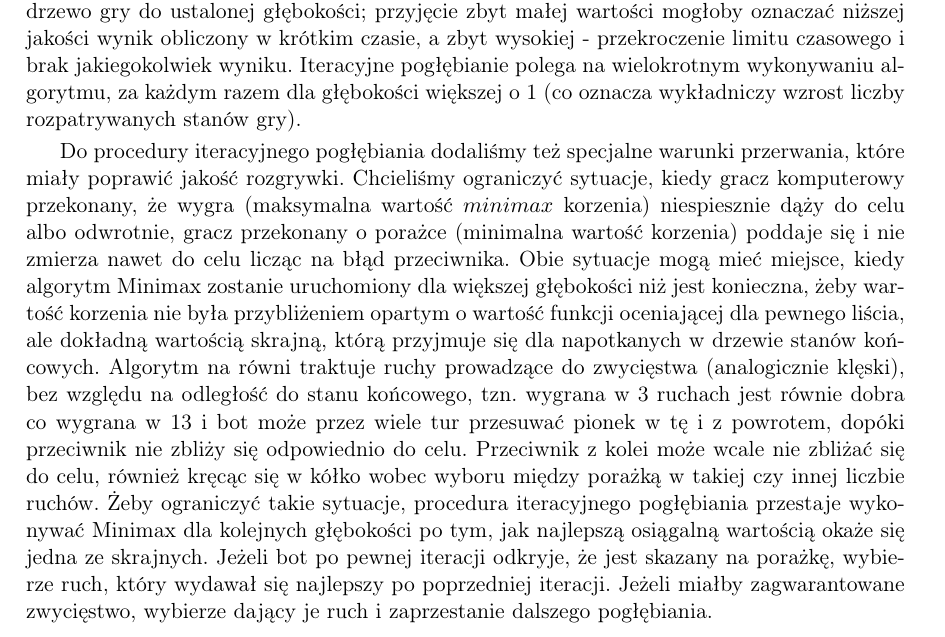
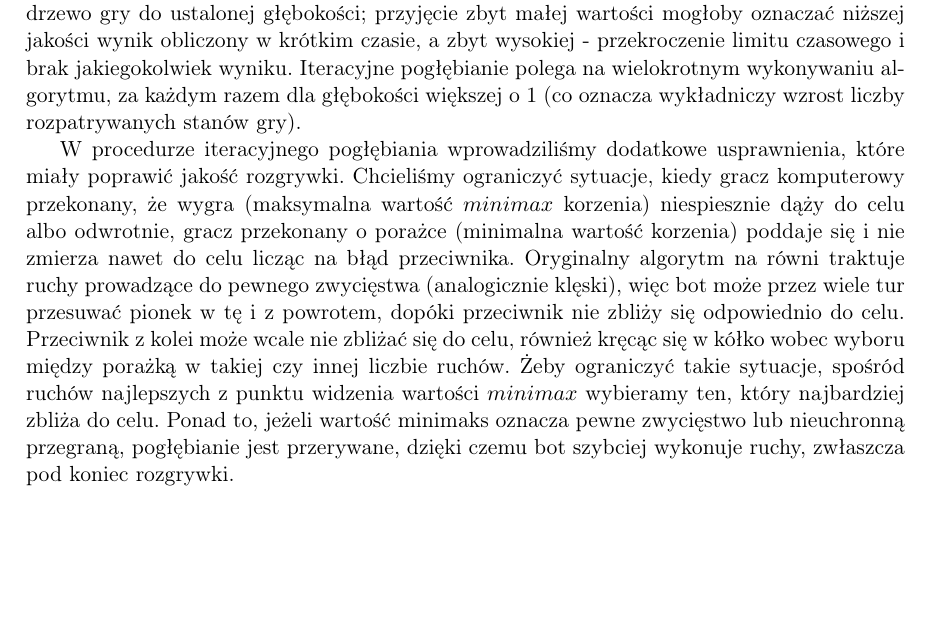
Before and after one commit to bm371613/pracamgr, a LaTeX thesis (pracamgr.tex): part of page 19 of 29, cut so that both start at the same text, the shorter picture padded with empty space. Compiled offline with pdfLaTeX.

Commit message:
updated iterative deepening

```diff
--- a/pracamgr.tex
+++ b/pracamgr.tex
@@ -447,14 +447,12 @@ Zastosowanie techniki iteracyjnego pogłębiania miało na celu jak najlepsze wy
 Oryginalny Minimax rozpatruje drzewo gry do ustalonej głębokości; przyjęcie zbyt małej wartości mogłoby oznaczać niższej jakości wynik obliczony w krótkim czasie, a zbyt wysokiej - przekroczenie limitu czasowego i brak jakiegokolwiek wyniku.
 Iteracyjne pogłębianie polega na wielokrotnym wykonywaniu algorytmu, za każdym razem dla głębokości większej o 1 (co oznacza wykładniczy wzrost liczby rozpatrywanych stanów gry).
 
-Do procedury iteracyjnego pogłębiania dodaliśmy też specjalne warunki przerwania, które miały poprawić jakość rozgrywki.
+W procedurze iteracyjnego pogłębiania wprowadziliśmy dodatkowe usprawnienia, które miały poprawić jakość rozgrywki.
 Chcieliśmy ograniczyć sytuacje, kiedy gracz komputerowy przekonany, że wygra (maksymalna wartość \(minimax\) korzenia) niespiesznie dąży do celu albo odwrotnie, gracz przekonany o porażce (minimalna wartość korzenia) poddaje się i nie zmierza nawet do celu licząc na błąd przeciwnika.
-Obie sytuacje mogą mieć miejsce, kiedy algorytm Minimax zostanie uruchomiony dla większej głębokości niż jest konieczna, żeby wartość korzenia nie była przybliżeniem opartym o wartość funkcji oceniającej dla pewnego liścia, ale dokładną wartością skrajną, którą przyjmuje się dla napotkanych w drzewie stanów końcowych.
-Algorytm na równi traktuje ruchy prowadzące do zwycięstwa (analogicznie klęski), bez względu na odległość do stanu końcowego, tzn. wygrana w 3 ruchach jest równie dobra co wygrana w 13 i bot może przez wiele tur przesuwać pionek w tę i z powrotem, dopóki przeciwnik nie zbliży się odpowiednio do celu.
+Oryginalny algorytm na równi traktuje ruchy prowadzące do pewnego zwycięstwa (analogicznie klęski), więc bot może przez wiele tur przesuwać pionek w tę i z powrotem, dopóki przeciwnik nie zbliży się odpowiednio do celu.
 Przeciwnik z kolei może wcale nie zbliżać się do celu, również kręcąc się w kółko wobec wyboru między porażką w takiej czy innej liczbie ruchów.
-Żeby ograniczyć takie sytuacje, procedura iteracyjnego pogłębiania przestaje wykonywać Minimax dla kolejnych głębokości po tym, jak najlepszą osiągalną wartością okaże się jedna ze skrajnych.
-Jeżeli bot po pewnej iteracji odkryje, że jest skazany na porażkę, wybierze ruch, który wydawał się najlepszy po poprzedniej iteracji.
-Jeżeli miałby zagwarantowane zwycięstwo, wybierze dający je ruch i zaprzestanie dalszego pogłębiania.
+Żeby ograniczyć takie sytuacje, spośród ruchów najlepszych z punktu widzenia wartości \(minimax\) wybieramy ten, który najbardziej zbliża do celu.
+Ponad to, jeżeli wartość minimaks oznacza pewne zwycięstwo lub nieuchronną przegraną, pogłębianie jest przerywane, dzięki czemu bot szybciej wykonuje ruchy, zwłaszcza pod koniec rozgrywki.
 
 \subsection{Funkcja oceniająca}
 
```
